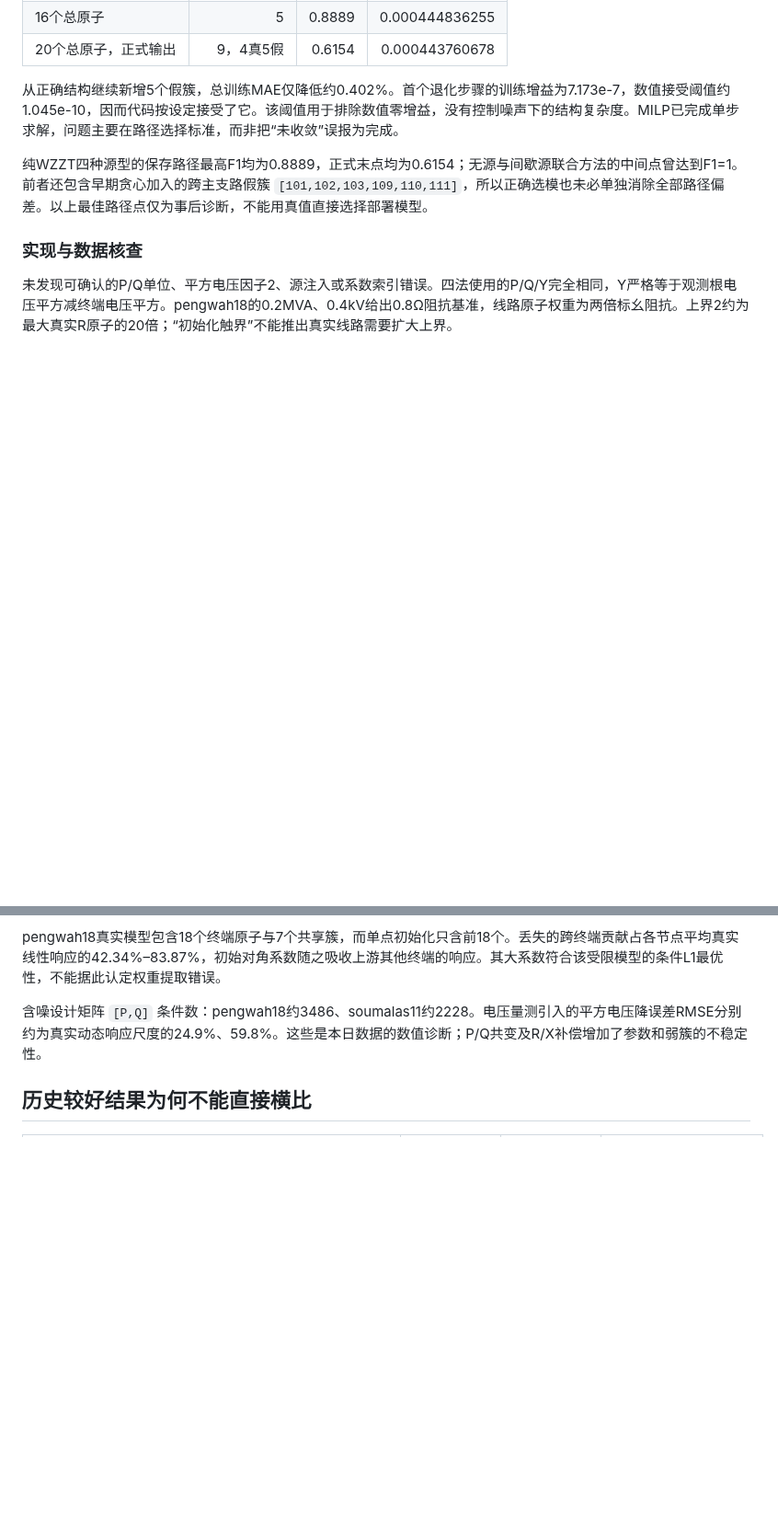
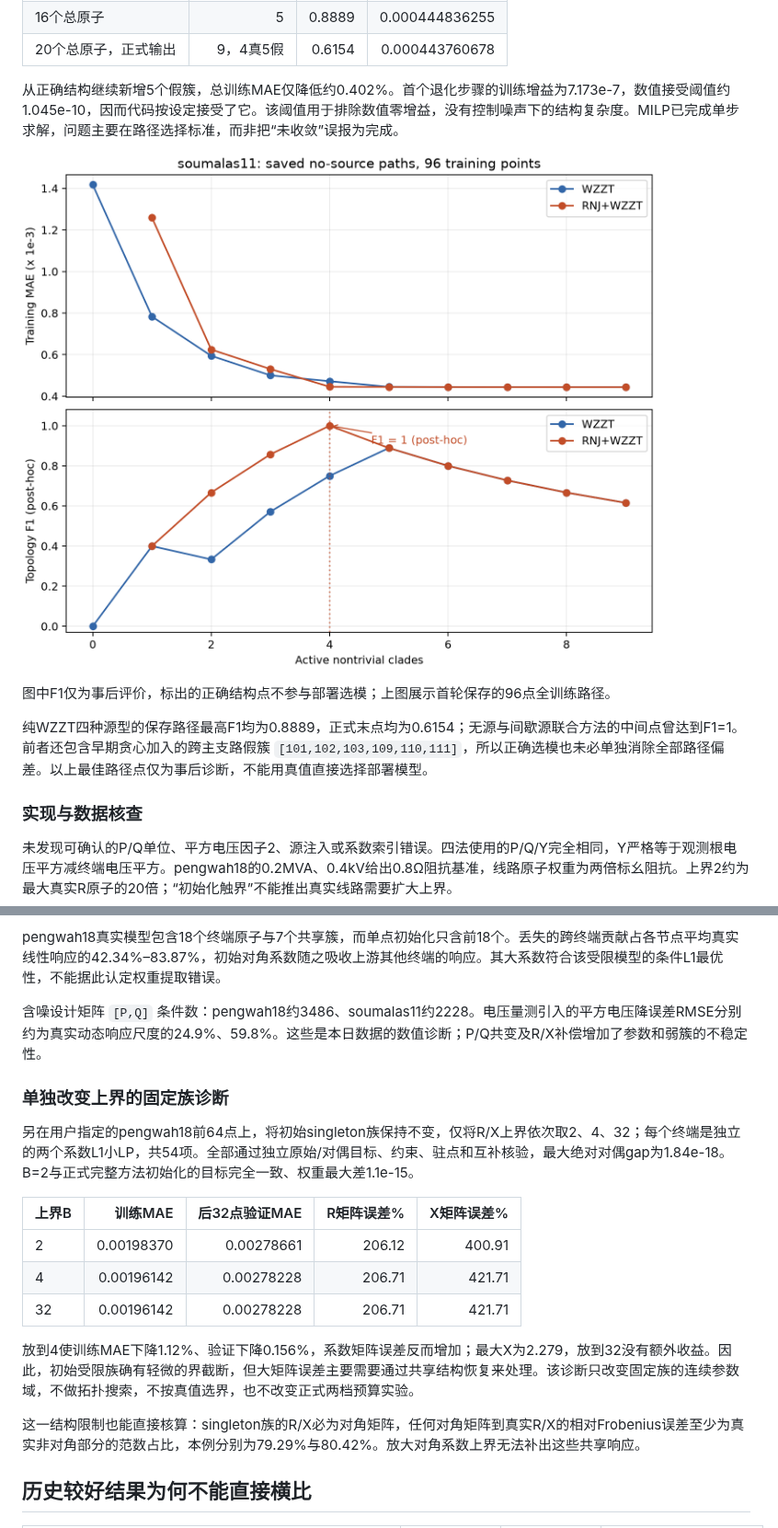
Before and after one commit to tutu-er/Topo, a Markdown page: docs/source_ac96_diagnosis_20261018.md, 2 parts joined by grey strips. Shown at 92% size. Rendered like a GitHub page; pictures changed too: docs/source_ac96_diagnosis_20261018_evidence/soumalas11_training_vs_topology.png (added); blank space fills up the shorter version.

Commit message:
Isolate singleton coefficient bounds and report saved WZZT paths

```diff
--- a/docs/source_ac96_diagnosis_20261018.md
+++ b/docs/source_ac96_diagnosis_20261018.md
@@ -23,6 +23,10 @@
 
 从正确结构继续新增5个假簇，总训练MAE仅降低约0.402%。首个退化步骤的训练增益为7.173e-7，数值接受阈值约1.045e-10，因而代码按设定接受了它。该阈值用于排除数值零增益，没有控制噪声下的结构复杂度。MILP已完成单步求解，问题主要在路径选择标准，而非把“未收敛”误报为完成。
 
+![soumalas11训练损失与拓扑F1](source_ac96_diagnosis_20261018_evidence/soumalas11_training_vs_topology.png)
+
+图中F1仅为事后评价，标出的正确结构点不参与部署选模；上图展示首轮保存的96点全训练路径。
+
 纯WZZT四种源型的保存路径最高F1均为0.8889，正式末点均为0.6154；无源与间歇源联合方法的中间点曾达到F1=1。前者还包含早期贪心加入的跨主支路假簇 `[101,102,103,109,110,111]`，所以正确选模也未必单独消除全部路径偏差。以上最佳路径点仅为事后诊断，不能用真值直接选择部署模型。
 
 ### 实现与数据核查
@@ -32,6 +36,20 @@
 pengwah18真实模型包含18个终端原子与7个共享簇，而单点初始化只含前18个。丢失的跨终端贡献占各节点平均真实线性响应的42.34%–83.87%，初始对角系数随之吸收上游其他终端的响应。其大系数符合该受限模型的条件L1最优性，不能据此认定权重提取错误。
 
 含噪设计矩阵 `[P,Q]` 条件数：pengwah18约3486、soumalas11约2228。电压量测引入的平方电压降误差RMSE分别约为真实动态响应尺度的24.9%、59.8%。这些是本日数据的数值诊断；P/Q共变及R/X补偿增加了参数和弱簇的不稳定性。
+
+### 单独改变上界的固定族诊断
+
+另在用户指定的pengwah18前64点上，将初始singleton族保持不变，仅将R/X上界依次取2、4、32；每个终端是独立的两个系数L1小LP，共54项。全部通过独立原始/对偶目标、约束、驻点和互补核验，最大绝对对偶gap为1.84e-18。B=2与正式完整方法初始化的目标完全一致、权重最大差1.1e-15。
+
+| 上界B | 训练MAE | 后32点验证MAE | R矩阵误差% | X矩阵误差% |
+|---|---:|---:|---:|---:|
+| 2 | 0.00198370 | 0.00278661 | 206.12 | 400.91 |
+| 4 | 0.00196142 | 0.00278228 | 206.71 | 421.71 |
+| 32 | 0.00196142 | 0.00278228 | 206.71 | 421.71 |
+
+放到4使训练MAE下降1.12%、验证下降0.156%，系数矩阵误差反而增加；最大X为2.279，放到32没有额外收益。因此，初始受限族确有轻微的界截断，但大矩阵误差主要需要通过共享结构恢复来处理。该诊断只改变固定族的连续参数域，不做拓扑搜索，不按真值选界，也不改变正式两档预算实验。
+
+这一结构限制也能直接核算：singleton族的R/X必为对角矩阵，任何对角矩阵到真实R/X的相对Frobenius误差至少为真实非对角部分的范数占比，本例分别为79.29%与80.42%。放大对角系数上界无法补出这些共享响应。
 
 ## 历史较好结果为何不能直接横比
 
```
Also changed, not shown: other parts of docs/source_ac96_diagnosis_20261018.md (+4 -1 lines), 7 other files.
